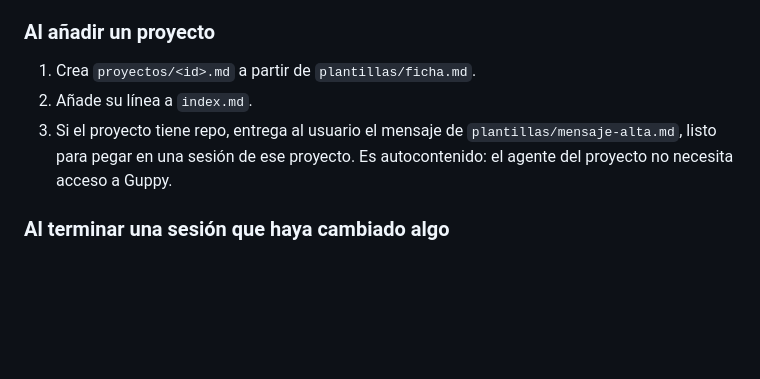
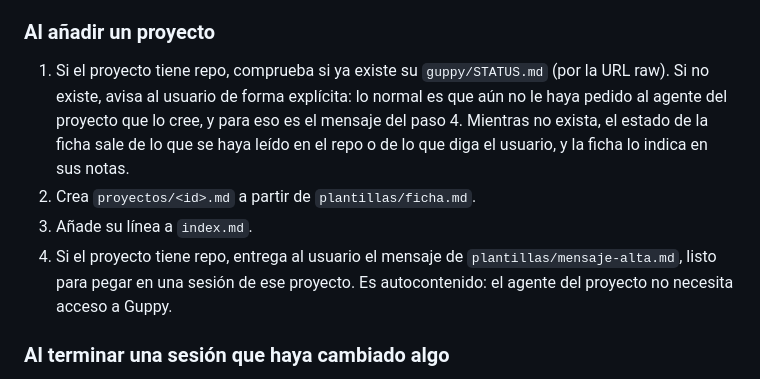
Before and after one commit to manuelstone/guppy, a Markdown page: AGENTS.md, the part around the change. Drawn GitHub-style; blank space fills up the shorter version.

Commit message:
reglas: al añadir un proyecto, avisar si aún no tiene guppy/STATUS.md
Co-Authored-By: Claude Opus 5.5 <noreply@anthropic.com>
Claude-Session: https://claude.ai/code/session_01LpeD1sWYGrU3TXeeriEasH

```diff
--- a/AGENTS.md
+++ b/AGENTS.md
@@ -55,9 +55,10 @@ El `CHANGELOG.md` de cada proyecto, si existe, es para usuarios y **no** se usa
 
 ### Al añadir un proyecto
 
-1. Crea `proyectos/<id>.md` a partir de `plantillas/ficha.md`.
-2. Añade su línea a `index.md`.
-3. Si el proyecto tiene repo, entrega al usuario el mensaje de `plantillas/mensaje-alta.md`, listo para pegar en una sesión de ese proyecto. Es autocontenido: el agente del proyecto no necesita acceso a Guppy.
+1. Si el proyecto tiene repo, comprueba si ya existe su `guppy/STATUS.md` (por la URL raw). Si no existe, avisa al usuario de forma explícita: lo normal es que aún no le haya pedido al agente del proyecto que lo cree, y para eso es el mensaje del paso 4. Mientras no exista, el estado de la ficha sale de lo que se haya leído en el repo o de lo que diga el usuario, y la ficha lo indica en sus notas.
+2. Crea `proyectos/<id>.md` a partir de `plantillas/ficha.md`.
+3. Añade su línea a `index.md`.
+4. Si el proyecto tiene repo, entrega al usuario el mensaje de `plantillas/mensaje-alta.md`, listo para pegar en una sesión de ese proyecto. Es autocontenido: el agente del proyecto no necesita acceso a Guppy.
 
 ### Al terminar una sesión que haya cambiado algo
 
```
